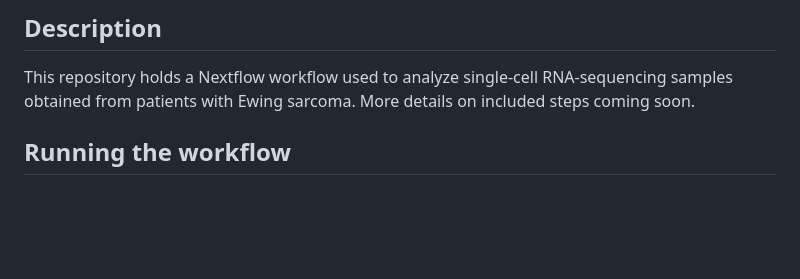
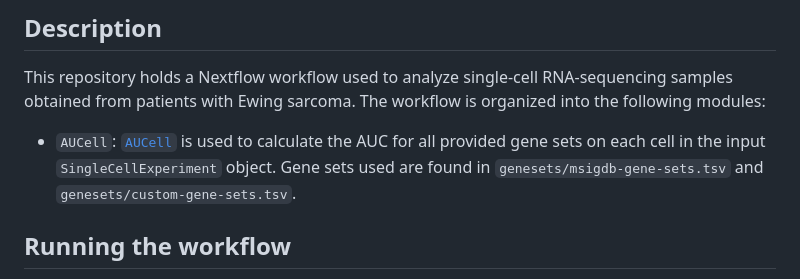
Before and after one commit to AlexsLemonade/ews-nf, a Markdown page: README.md, the part around the change. Drawn GitHub-style; blank space fills up the shorter version.

Commit message:
add some initial documentation

```diff
--- a/README.md
+++ b/README.md
@@ -3,7 +3,11 @@
 ## Description
 
 This repository holds a Nextflow workflow used to analyze single-cell RNA-sequencing samples obtained from patients with Ewing sarcoma.
-More details on included steps coming soon.
+The workflow is organized into the following modules:
+
+* `AUCell`: [`AUCell`](https://www.bioconductor.org/packages/release/bioc/html/AUCell.html) is used to calculate the AUC for all provided gene sets on each cell in the input `SingleCellExperiment` object.
+Gene sets used are found in `genesets/msigdb-gene-sets.tsv` and `genesets/custom-gene-sets.tsv`.
+
 
 ## Running the workflow
 
```
Also changed, not shown: modules/README.md (added, +3 -0 lines).
